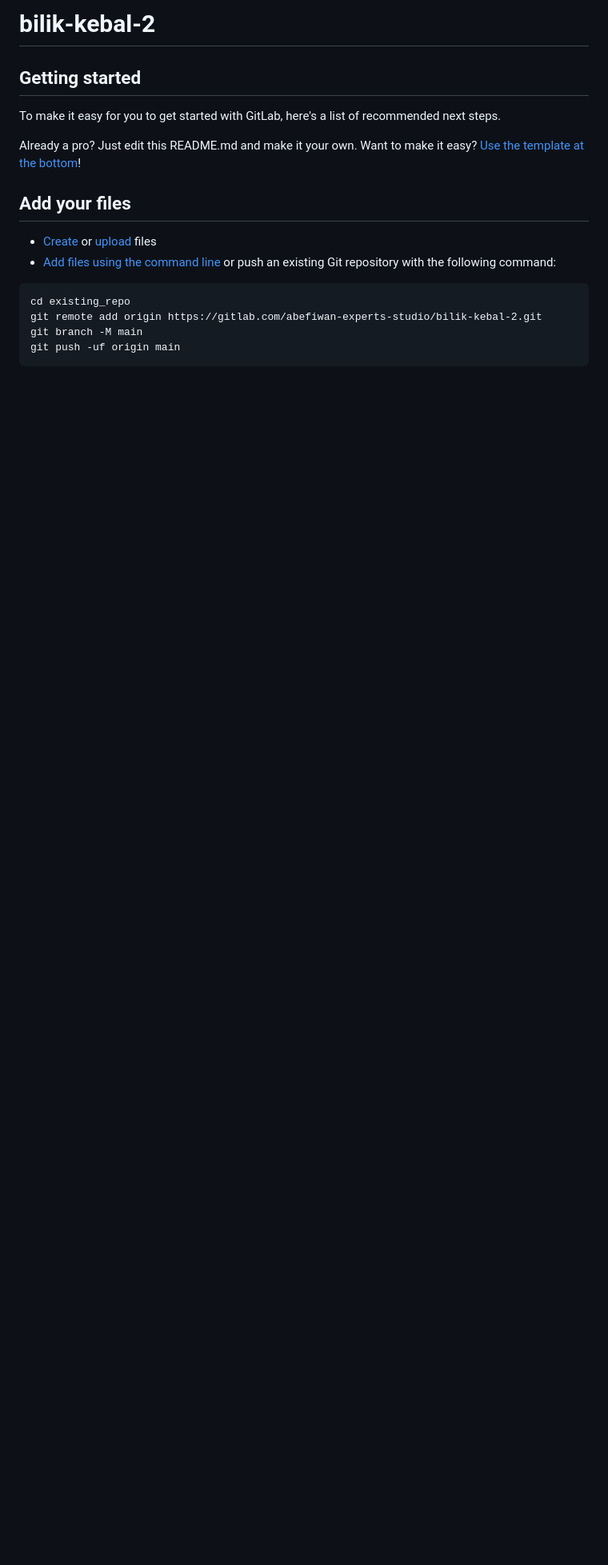
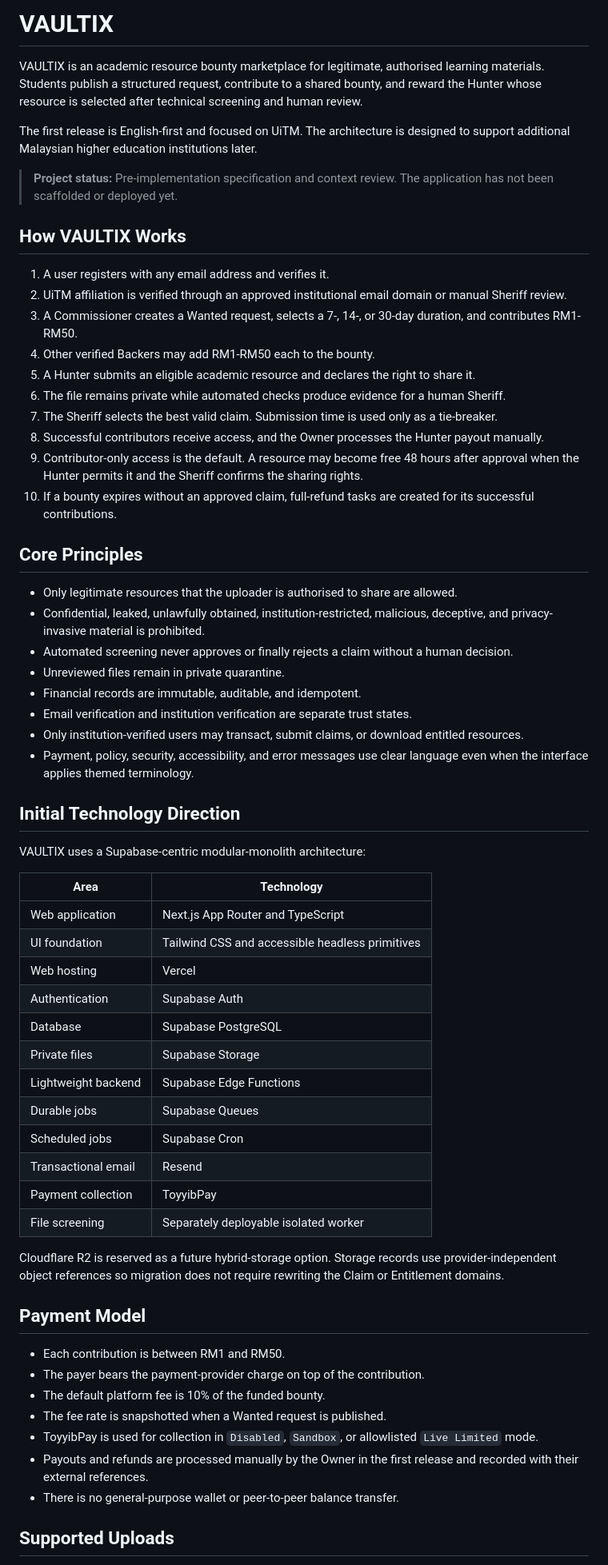
Before and after one commit to ReamyNadzri/bilik-kebal-2, a Markdown page: README.md, the part around one of its changes. Shown at 80% size. Rendered like a GitHub page; blank space fills up the shorter version.

````diff
--- a/README.md
+++ b/README.md
@@ -1,20 +1,65 @@
-# bilik-kebal-2
+# VAULTIX
 
+VAULTIX is an academic resource bounty marketplace for legitimate, authorised learning materials. Students publish a structured request, contribute to a shared bounty, and reward the Hunter whose resource is selected after technical screening and human review.
 
+The first release is English-first and focused on UiTM. The architecture is designed to support additional Malaysian higher education institutions later.
 
-## Getting started
+> **Project status:** Pre-implementation specification and context review. The application has not been scaffolded or deployed yet.
 
-To make it easy for you to get started with GitLab, here's a list of recommended next steps.
+## How VAULTIX Works
 
-Already a pro? Just edit this README.md and make it your own. Want to make it easy? [Use the template at the bottom](#editing-this-readme)!
+1. A user registers with any email address and verifies it.
+2. UiTM affiliation is verified through an approved institutional email domain or manual Sheriff review.
+3. A Commissioner creates a Wanted request, selects a 7-, 14-, or 30-day duration, and contributes RM1-RM50.
+4. Other verified Backers may add RM1-RM50 each to the bounty.
+5. A Hunter submits an eligible academic resource and declares the right to share it.
+6. The file remains private while automated checks produce evidence for a human Sheriff.
+7. The Sheriff selects the best valid claim. Submission time is used only as a tie-breaker.
+8. Successful contributors receive access, and the Owner processes the Hunter payout manually.
+9. Contributor-only access is the default. A resource may become free 48 hours after approval when the Hunter permits it and the Sheriff confirms the sharing rights.
+10. If a bounty expires without an approved claim, full-refund tasks are created for its successful contributions.
 
-## Add your files
+## Core Principles
 
-* [Create](https://docs.gitlab.com/user/project/repository/web_editor/#create-a-file) or [upload](https://docs.gitlab.com/user/project/repository/web_editor/#upload-a-file) files
-* [Add files using the command line](https://docs.gitlab.com/topics/git/add_files/#add-files-to-a-git-repository) or push an existing Git repository with the following command:
+- Only legitimate resources that the uploader is authorised to share are allowed.
+- Confidential, leaked, unlawfully obtained, institution-restricted, malicious, deceptive, and privacy-invasive material is prohibited.
+- Automated screening never approves or finally rejects a claim without a human decision.
+- Unreviewed files remain in private quarantine.
+- Financial records are immutable, auditable, and idempotent.
+- Email verification and institution verification are separate trust states.
+- Only institution-verified users may transact, submit claims, or download entitled resources.
+- Payment, policy, security, accessibility, and error messages use clear language even when the interface applies themed terminology.
 
-```
-cd existing_repo
-git remote add origin https://gitlab.com/abefiwan-experts-studio/bilik-kebal-2.git
-git branch -M main
-git push -uf origin main
+## Initial Technology Direction
+
+VAULTIX uses a Supabase-centric modular-monolith architecture:
+
+| Area | Technology |
+| --- | --- |
+| Web application | Next.js App Router and TypeScript |
+| UI foundation | Tailwind CSS and accessible headless primitives |
+| Web hosting | Vercel |
+| Authentication | Supabase Auth |
+| Database | Supabase PostgreSQL |
+| Private files | Supabase Storage |
+| Lightweight backend | Supabase Edge Functions |
+| Durable jobs | Supabase Queues |
+| Scheduled jobs | Supabase Cron |
+| Transactional email | Resend |
+| Payment collection | ToyyibPay |
+| File screening | Separately deployable isolated worker |
+
+Cloudflare R2 is reserved as a future hybrid-storage option. Storage records use provider-independent object references so migration does not require rewriting the Claim or Entitlement domains.
+
+## Payment Model
+
+- Each contribution is between RM1 and RM50.
+- The payer bears the payment-provider charge on top of the contribution.
+- The default platform fee is 10% of the funded bounty.
+- The fee rate is snapshotted when a Wanted request is published.
+- ToyyibPay is used for collection in `Disabled`, `Sandbox`, or allowlisted `Live Limited` mode.
+- Payouts and refunds are processed manually by the Owner in the first release and recorded with their external references.
+- There is no general-purpose wallet or peer-to-peer balance transfer.
+
+## Supported Uploads
+
````
Also changed, not shown: other parts of README.md (+66 -57 lines).
